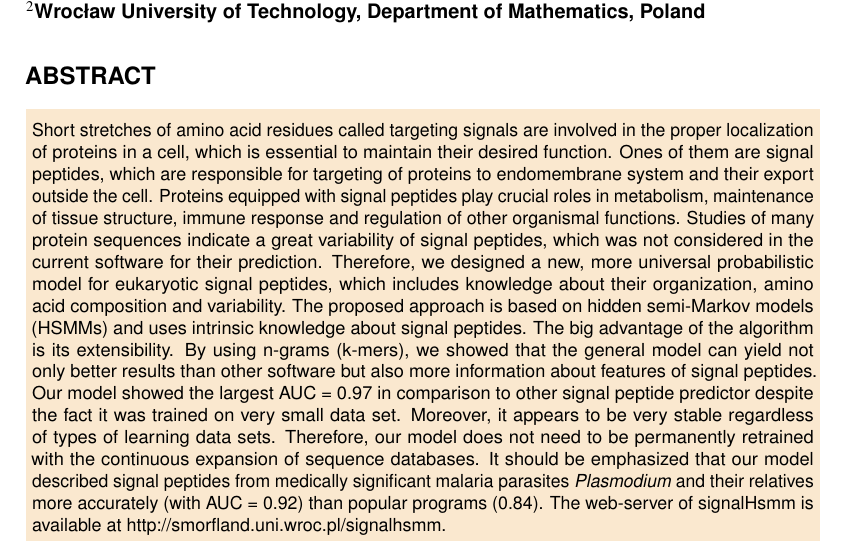
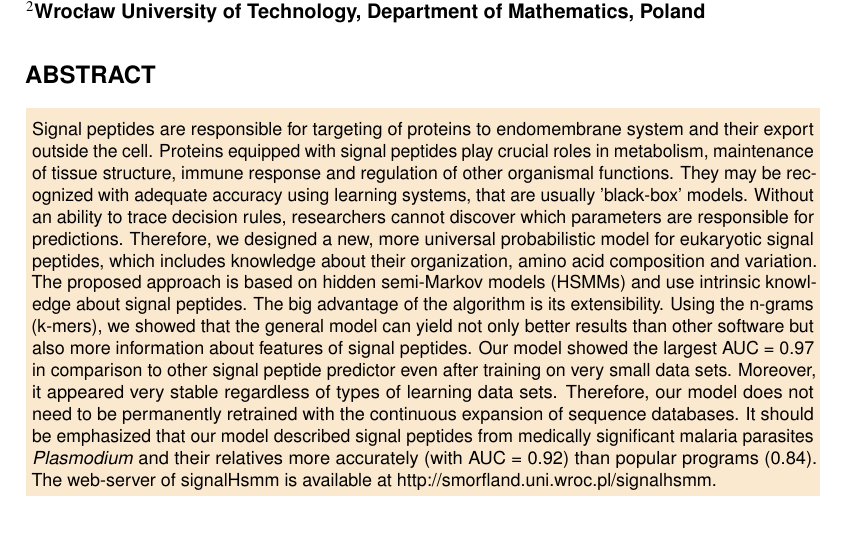
Before and after one commit to michbur/gcb_submission, a LaTeX document (paper.tex): part of page 1 of 11, cut so that both start at the same text. Compiled offline with pdfLaTeX.

Commit message:
revamped abstract

```diff
--- a/paper.tex
+++ b/paper.tex
@@ -24,7 +24,7 @@
 \keywords{eukaryote; hidden semi-Markov models; n-gram; signal peptide prediction}
 
 \begin{abstract}
-Short stretches of amino acid residues called targeting signals are involved in the proper localization of proteins in a cell, which is essential to maintain their desired function. Ones of them are signal peptides, which are responsible for targeting of proteins to endomembrane system and their export outside the cell. Proteins equipped with signal peptides play crucial roles in metabolism, maintenance of tissue structure, immune response and regulation of other organismal functions. Studies of many protein sequences indicate a great variability of signal peptides, which was not considered in the current software for their prediction. Therefore, we designed a new, more universal probabilistic model for eukaryotic signal peptides, which includes knowledge about their organization, amino acid composition and variability. The proposed approach is based on hidden semi-Markov models (HSMMs) and uses intrinsic knowledge about signal peptides. The big advantage of the algorithm is its extensibility. By using n-grams (k-mers), we showed that the general model can yield not only better results than other software but also more information about features of signal peptides. Our model showed the largest AUC = 0.97 in comparison to other signal peptide predictor despite the fact it was trained on very small data set. Moreover, it appears to be very stable regardless of types of learning data sets. Therefore, our model does not need to be permanently retrained with the continuous expansion of sequence databases. It should be emphasized that our model described signal peptides from medically significant malaria parasites \textsl{Plasmodium} and their relatives more accurately (with AUC = 0.92) than popular programs (0.84). The web-server of signalHsmm is available at \url{http://smorfland.uni.wroc.pl/signalhsmm}.
+Signal peptides are responsible for targeting of proteins to endomembrane system and their export outside the cell. Proteins equipped with signal peptides play crucial roles in metabolism, maintenance of tissue structure, immune response and regulation of other organismal functions. They may be recognized with adequate accuracy using learning systems, that are usually 'black-box' models. Without an ability to trace decision rules, researchers cannot discover which parameters are responsible for predictions. Therefore, we designed a new, more universal probabilistic model for eukaryotic signal peptides, which includes knowledge about their organization, amino acid composition and variation. The proposed approach is based on hidden semi-Markov models (HSMMs) and use intrinsic knowledge about signal peptides. The big advantage of the algorithm is its extensibility. Using the n-grams (k-mers), we showed that the general model can yield not only better results than other software but also more information about features of signal peptides. Our model showed the largest AUC = 0.97 in comparison to other signal peptide predictor even after training on very small data sets. Moreover, it appeared very stable regardless of types of learning data sets. Therefore, our model does not need to be permanently retrained with the continuous expansion of sequence databases. It should be emphasized that our model described signal peptides from medically significant malaria parasites \textsl{Plasmodium} and their relatives more accurately (with AUC = 0.92) than popular programs (0.84). The web-server of signalHsmm is available at \url{http://smorfland.uni.wroc.pl/signalhsmm}.
 
 \end{abstract}
 
```
Also changed, not shown: paper.pdf.
